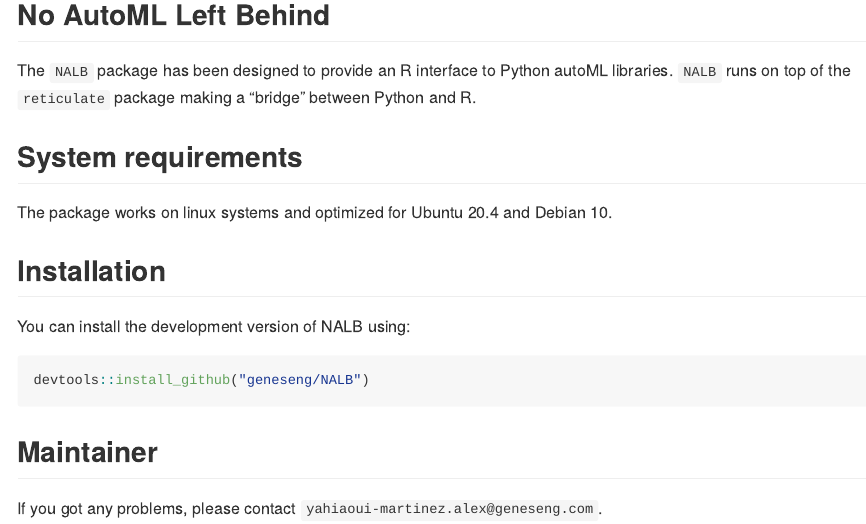
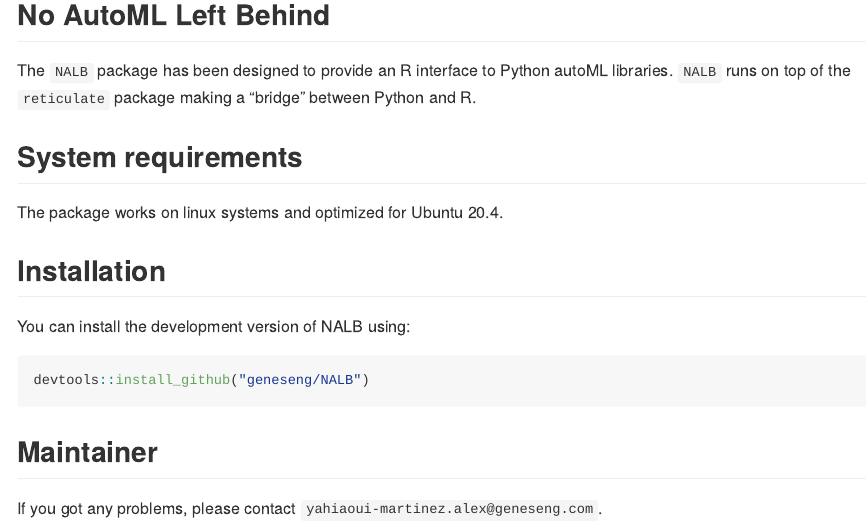
Before and after one commit to alexym1/NALB, an R Markdown document (README.Rmd): the page in a window 1100 px wide, from 120 px down. The pictures show the output file README.md that the author committed with the source, drawn offline in the style of GitHub.

Commit message:
Remove debian 10 argument

```diff
--- a/README.Rmd
+++ b/README.Rmd
@@ -21,7 +21,7 @@
 
 ## System requirements
 
-The package works on linux systems and optimized for Ubuntu 20.4 and Debian 10.
+The package works on linux systems and optimized for Ubuntu 20.4.
 
 ## Installation
 
```
Also changed, not shown: README.md.
